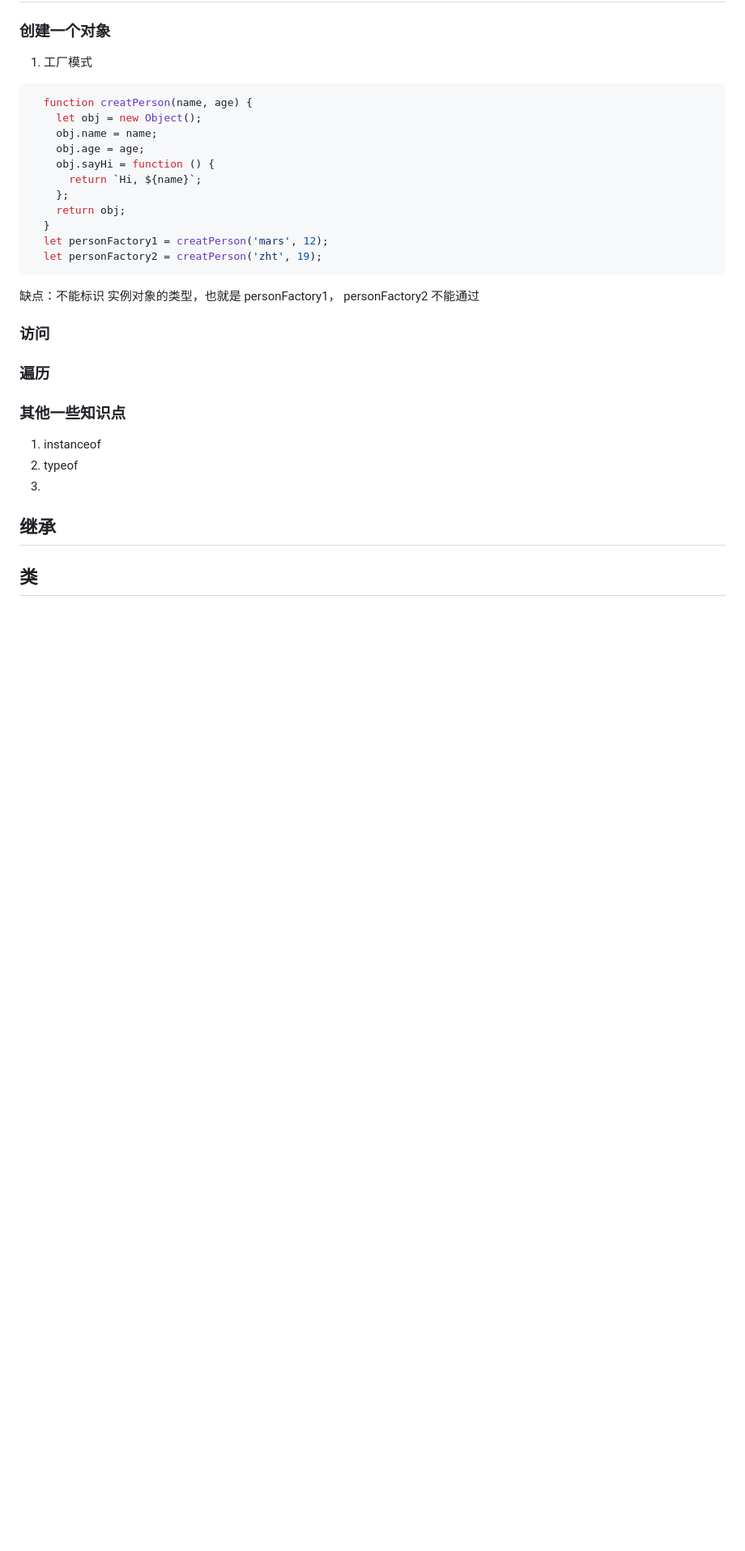
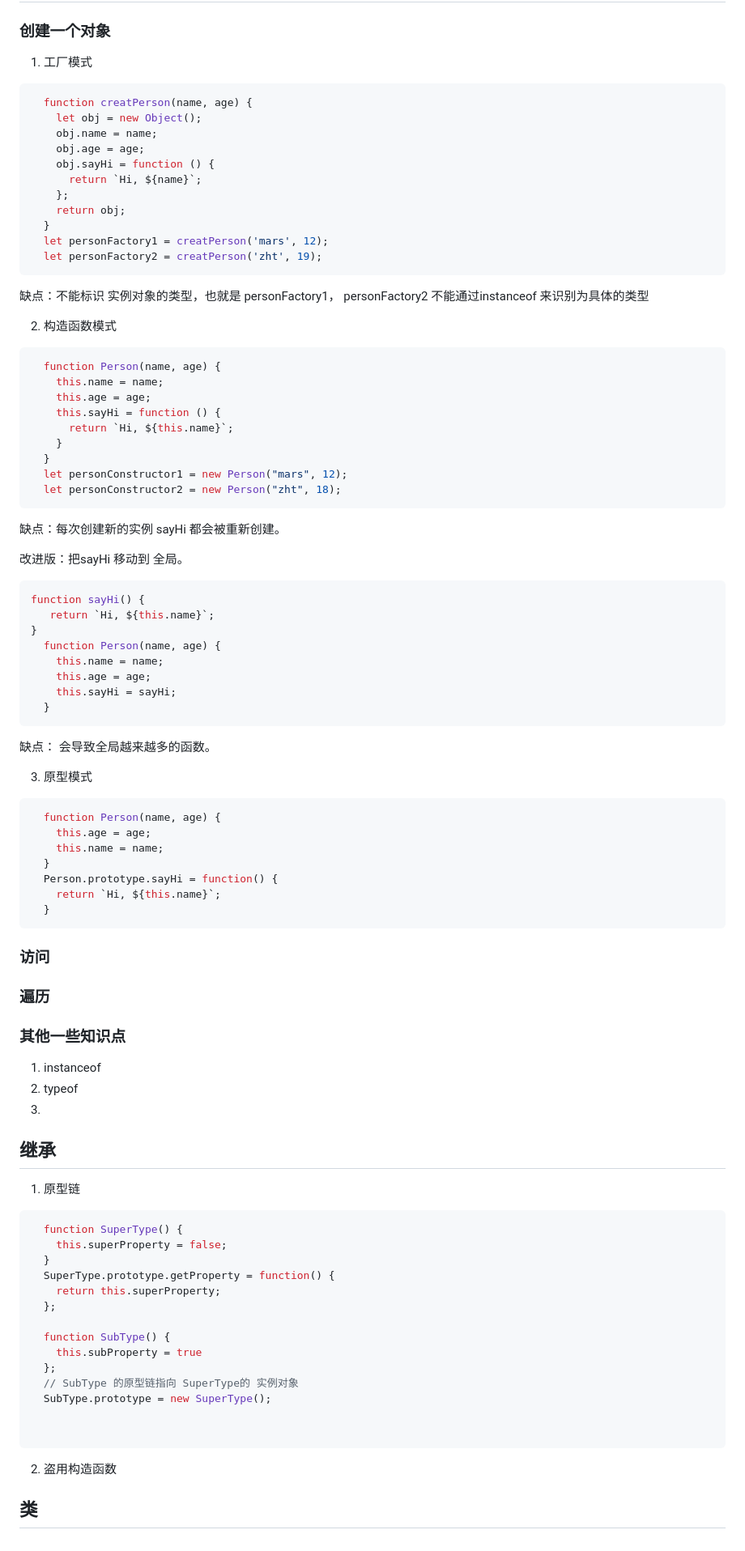
Before and after one commit to Marszht/front-end-interview, a Markdown page: 原型链/README.md, the part around the change printed below. Shown: that part at 81% size. GitHub-like rendering; blank space fills up the shorter version.

````diff
--- a/原型链/README.md
+++ b/原型链/README.md
@@ -19,8 +27,46 @@
   let personFactory1 = creatPerson('mars', 12);
   let personFactory2 = creatPerson('zht', 19);
 ```
-缺点：不能标识 实例对象的类型，也就是 personFactory1， personFactory2 不能通过
+缺点：不能标识 实例对象的类型，也就是 personFactory1， personFactory2 不能通过instanceof 来识别为具体的类型
 
+2. 构造函数模式
+```js
+  function Person(name, age) {
+    this.name = name;
+    this.age = age;
+    this.sayHi = function () {
+      return `Hi, ${this.name}`;
+    }
+  }
+  let personConstructor1 = new Person("mars", 12);
+  let personConstructor2 = new Person("zht", 18);
+```
+缺点：每次创建新的实例 sayHi 都会被重新创建。
+
+改进版：把sayHi 移动到 全局。
+```js
+function sayHi() {
+   return `Hi, ${this.name}`;
+}
+  function Person(name, age) {
+    this.name = name;
+    this.age = age;
+    this.sayHi = sayHi;
+  }
+```
+缺点： 会导致全局越来越多的函数。
+
+3. 原型模式
+
+```js
+  function Person(name, age) {
+    this.age = age;
+    this.name = name;
+  }
+  Person.prototype.sayHi = function() {
+    return `Hi, ${this.name}`;
+  }
+```
 ### 访问
 
 ### 遍历
@@ -33,4 +79,26 @@
 
 ## 继承
 
+1. 原型链
+
+```javascript
+  function SuperType() {
+    this.superProperty = false;
+  }
+  SuperType.prototype.getProperty = function() {
+    return this.superProperty;
+  };
+
+  function SubType() {
+    this.subProperty = true
+  };
+  // SubType 的原型链指向 SuperType的 实例对象
+  SubType.prototype = new SuperType();
+
+
+```
+
+2. 盗用构造函数
+
+
 ## 类
````
Also changed, not shown: other parts of 原型链/README.md (+8 -0 lines), 跨域/README.md (+28 -0 lines), 原型链/assets/prototype.jpg (added), 1 other file.
